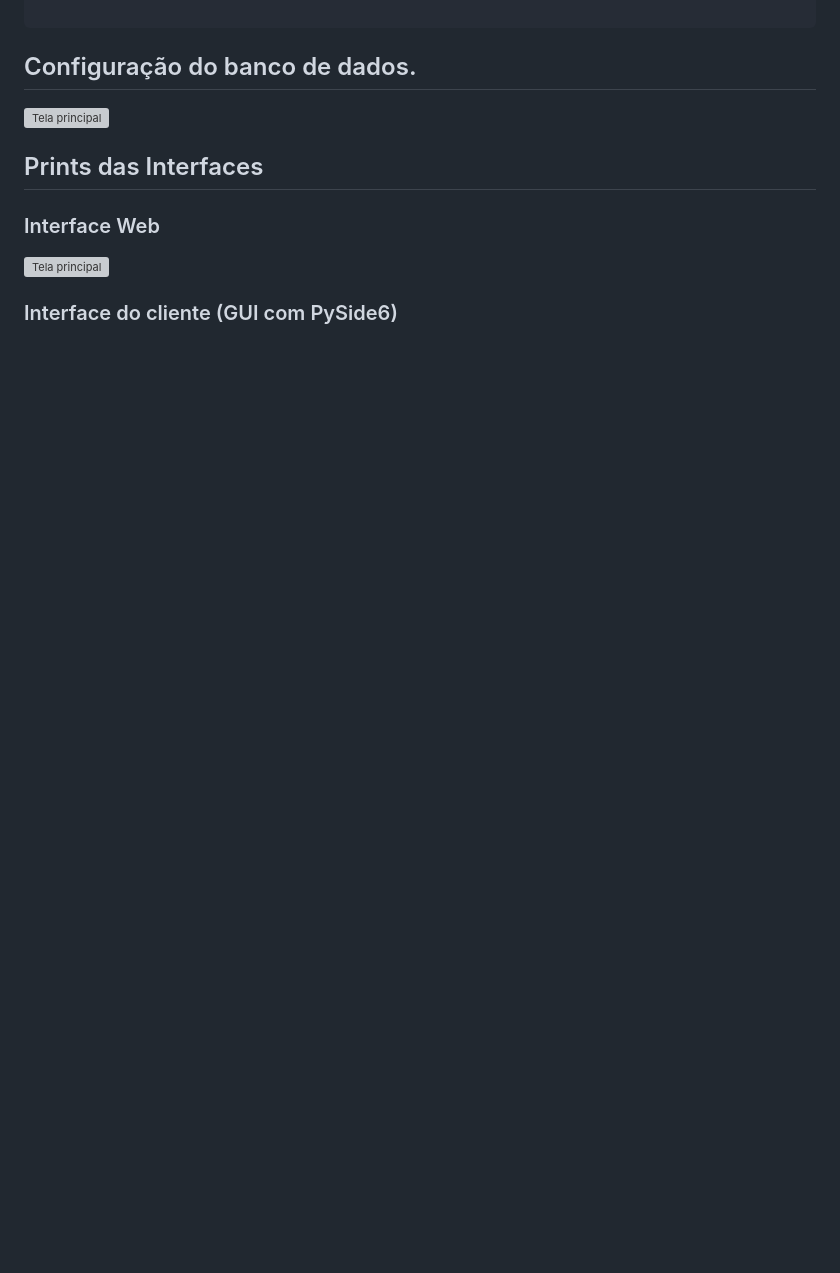
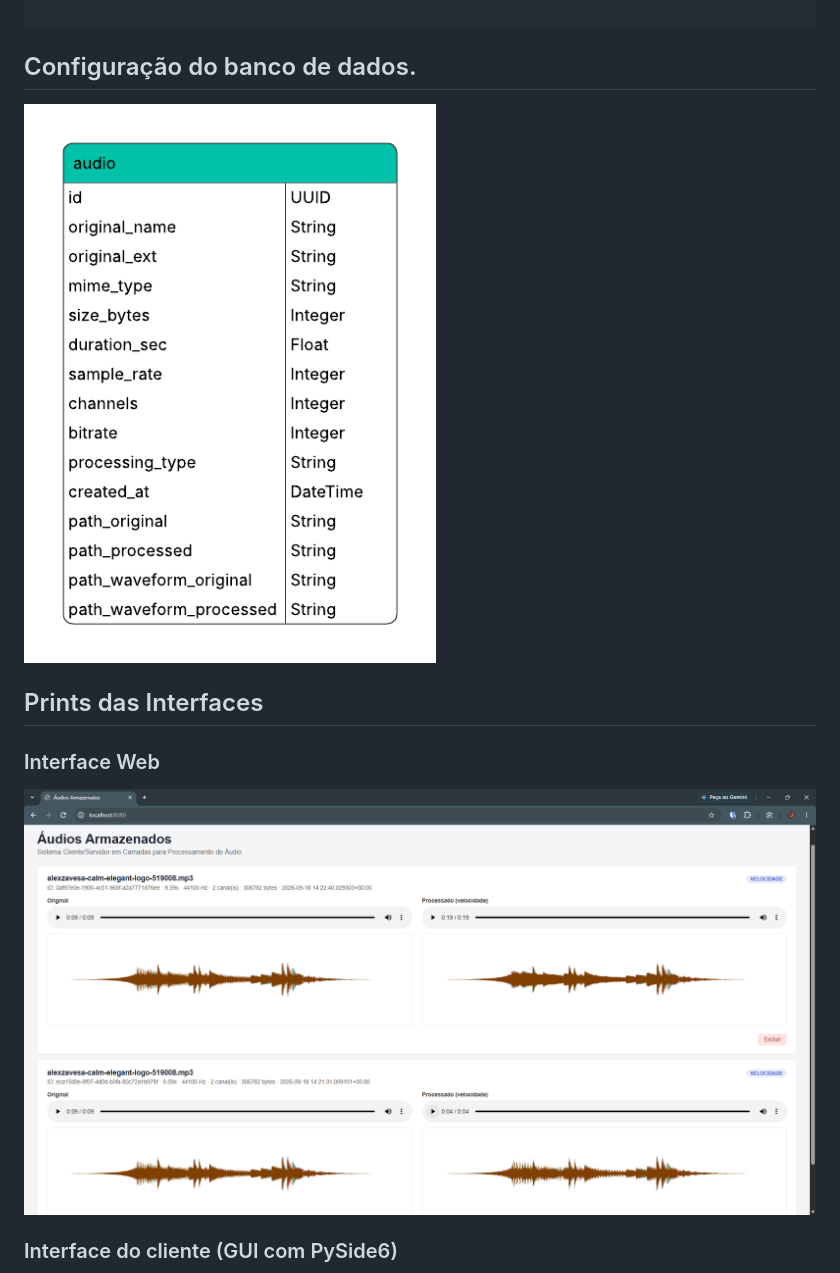
Before and after one commit to jmarcosmotas/Trabalho_SD_03, a Markdown page: README.md, the part around one of its changes. Drawn GitHub-style; blank space fills up the shorter version; grey boxes are pictures that could not be loaded.

````diff
--- a/README.md
+++ b/README.md
@@ -112,13 +112,12 @@ Trabalho_SD_03
 ```
 ## Configuração do banco de dados.
 
-![Tela principal](.github\Diagrama_bd.png)
+![Tela principal](.github/Diagrama_bd.png)
 
 ## Prints das Interfaces
 
 ### Interface Web
-
-![Tela principal](.github\Interface_web.png)
+![Tela principal](.github/Interface_web.png)
 
 ### Interface do cliente (GUI com PySide6)
 
````
Also changed, not shown: other parts of README.md (+3 -2 lines).
